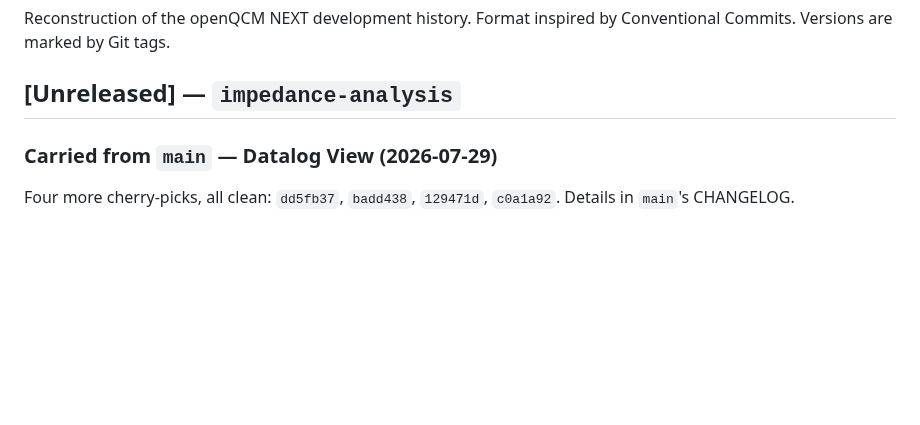
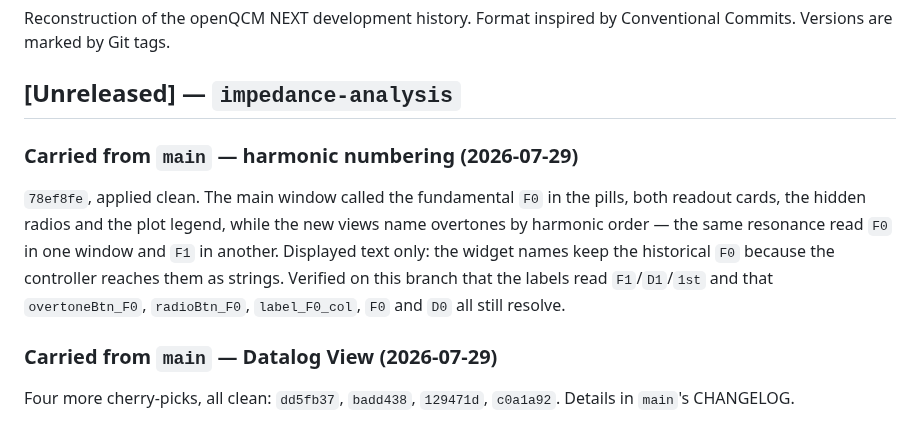
Before and after one commit to openQCM/openqcm-next, a Markdown page: CHANGELOG.md, the part around the change. GitHub-like rendering; blank space fills up the shorter version.

Commit message:
docs: record the harmonic-numbering port
Co-Authored-By: Claude Opus 5 <noreply@anthropic.com>

```diff
--- a/CHANGELOG.md
+++ b/CHANGELOG.md
@@ -4,6 +4,15 @@ Reconstruction of the openQCM NEXT development history. Format inspired by
 Conventional Commits. Versions are marked by Git tags.
 
 ## [Unreleased] — `impedance-analysis`
+
+### Carried from `main` — harmonic numbering (2026-07-29)
+
+`78ef8fe`, applied clean. The main window called the fundamental `F0` in the pills, both readout
+cards, the hidden radios and the plot legend, while the new views name overtones by harmonic order —
+the same resonance read `F0` in one window and `F1` in another. Displayed text only: the widget names
+keep the historical `F0` because the controller reaches them as strings. Verified on this branch that
+the labels read `F1`/`D1`/`1st` and that `overtoneBtn_F0`, `radioBtn_F0`, `label_F0_col`, `F0` and
+`D0` all still resolve.
 
 ### Carried from `main` — Datalog View (2026-07-29)
 
```
